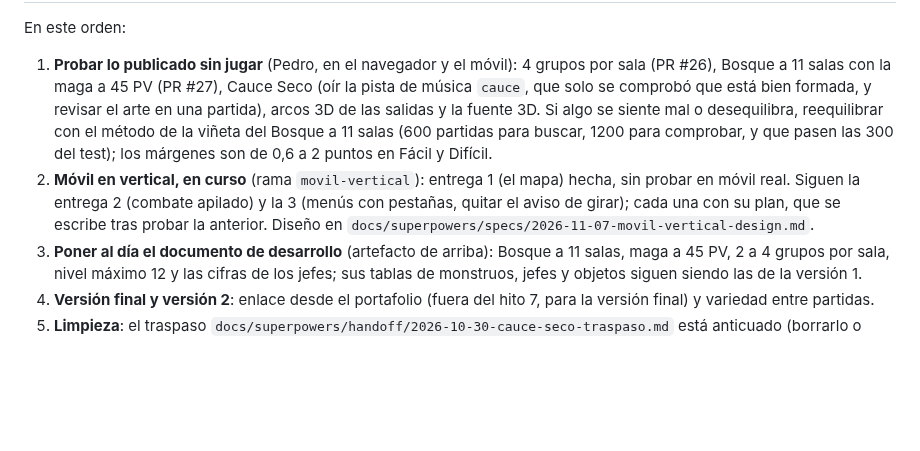
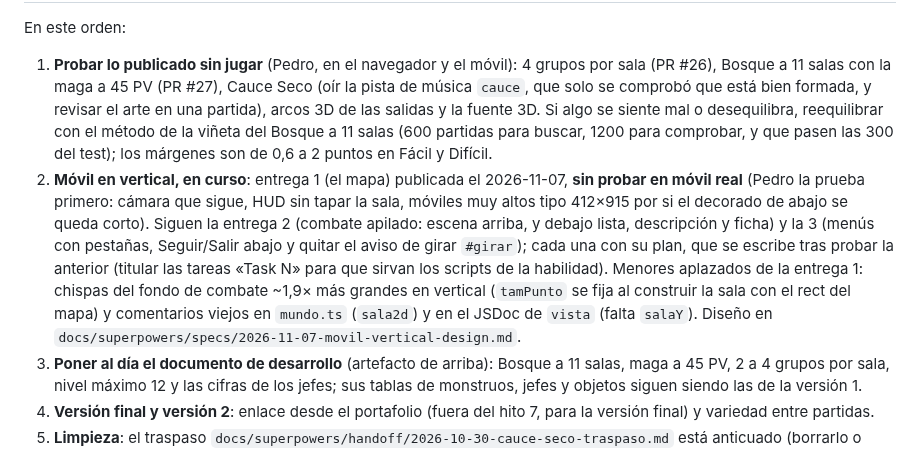
Before and after one commit to PEDROMIRAS/nenufar, a Markdown page: CLAUDE.md, the part around one of its changes. GitHub-like rendering; blank space fills up the shorter version.

Commit message:
CLAUDE.md: móvil en vertical, entrega 1 publicada y próximos pasos
Co-Authored-By: Claude Sonnet 5.5 <noreply@anthropic.com>

```diff
--- a/CLAUDE.md
+++ b/CLAUDE.md
@@ -43,7 +43,7 @@ Si el diseño y este archivo discrepan, manda el documento; avisa de la discrepa
 En este orden:
 
 1. **Probar lo publicado sin jugar** (Pedro, en el navegador y el móvil): 4 grupos por sala (PR #26), Bosque a 11 salas con la maga a 45 PV (PR #27), Cauce Seco (oír la pista de música `cauce`, que solo se comprobó que está bien formada, y revisar el arte en una partida), arcos 3D de las salidas y la fuente 3D. Si algo se siente mal o desequilibra, reequilibrar con el método de la viñeta del Bosque a 11 salas (600 partidas para buscar, 1200 para comprobar, y que pasen las 300 del test); los márgenes son de 0,6 a 2 puntos en Fácil y Difícil.
-2. **Móvil en vertical, en curso** (rama `movil-vertical`): entrega 1 (el mapa) hecha, sin probar en móvil real. Siguen la entrega 2 (combate apilado) y la 3 (menús con pestañas, quitar el aviso de girar); cada una con su plan, que se escribe tras probar la anterior. Diseño en `docs/superpowers/specs/2026-11-07-movil-vertical-design.md`.
+2. **Móvil en vertical, en curso**: entrega 1 (el mapa) publicada el 2026-11-07, **sin probar en móvil real** (Pedro la prueba primero: cámara que sigue, HUD sin tapar la sala, móviles muy altos tipo 412×915 por si el decorado de abajo se queda corto). Siguen la entrega 2 (combate apilado: escena arriba, y debajo lista, descripción y ficha) y la 3 (menús con pestañas, Seguir/Salir abajo y quitar el aviso de girar `#girar`); cada una con su plan, que se escribe tras probar la anterior (titular las tareas «Task N» para que sirvan los scripts de la habilidad). Menores aplazados de la entrega 1: chispas del fondo de combate ~1,9× más grandes en vertical (`tamPunto` se fija al construir la sala con el rect del mapa) y comentarios viejos en `mundo.ts` (`sala2d`) y en el JSDoc de `vista` (falta `salaY`). Diseño en `docs/superpowers/specs/2026-11-07-movil-vertical-design.md`.
 3. **Poner al día el documento de desarrollo** (artefacto de arriba): Bosque a 11 salas, maga a 45 PV, 2 a 4 grupos por sala, nivel máximo 12 y las cifras de los jefes; sus tablas de monstruos, jefes y objetos siguen siendo las de la versión 1.
 4. **Versión final y versión 2**: enlace desde el portafolio (fuera del hito 7, para la versión final) y variedad entre partidas.
 5. **Limpieza**: el traspaso `docs/superpowers/handoff/2026-10-30-cauce-seco-traspaso.md` está anticuado (borrarlo o ponerlo al día).
```
Also changed, not shown: other parts of CLAUDE.md (+2 -2 lines).
